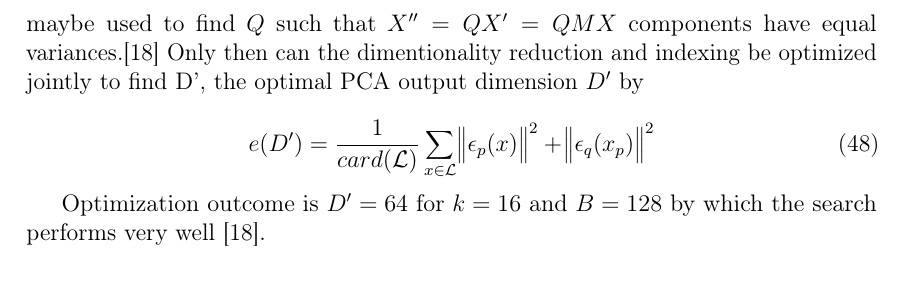
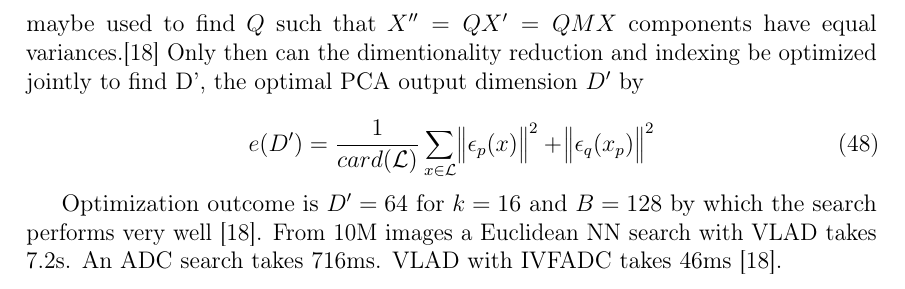
Before and after one commit to sulmanen/hash-thesis, a LaTeX thesis (hash.tex): part of page 32 of 47, cut so that both start at the same text. Compiled offline with pdfLaTeX; a LaTeX package or settings file that is missing is left out.

Commit message:
VLAD wrapup

```diff
--- a/hash.tex
+++ b/hash.tex
@@ -1215,7 +1215,7 @@ maybe used to find $Q$ such that $X'' = QX' = QMX$ components have equal varianc
 e(D') = \frac{1}{card(\mathcal{L})}\sum_{x\in \mathcal{L}}\norm{\epsilon_p(x)}^2 + \norm{\epsilon_q(x_p)}^2
 \end{equation}
 
-Optimization outcome is $D'=64$ for $k=16$ and $B=128$ by which the search performs very well \cite{Jegou2014}.
+Optimization outcome is $D'=64$ for $k=16$ and $B=128$ by which the search performs very well \cite{Jegou2014}. From 10M images a Euclidean NN search with VLAD takes 7.2s. An ADC search takes 716ms. VLAD with IVFADC takes 46ms \cite{Jegou2014}.
 \clearpage
 
 \section{Materials and methods}
```
